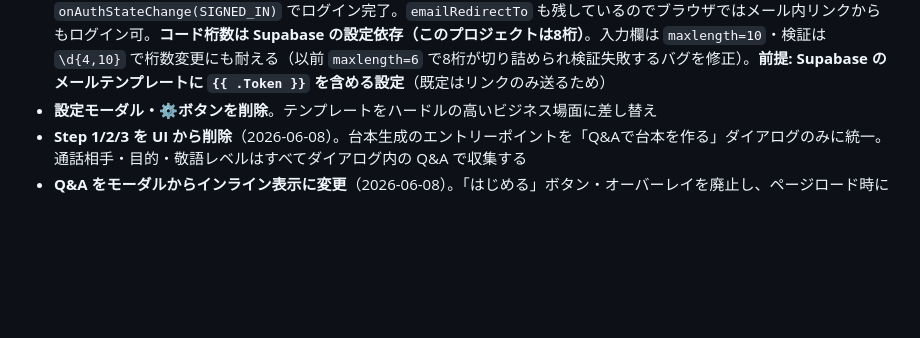
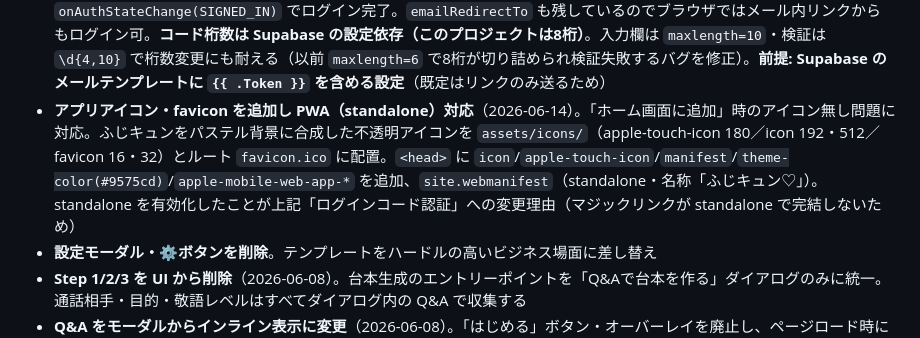
Before and after one commit to uchidakoichi/phoneCallSupport, a Markdown page: CLAUDE.md, the part around the change. GitHub-like rendering; blank space fills up the shorter version.

Commit message:
Update CLAUDE.md: add icons/PWA standalone to current-decisions section
Co-Authored-By: Claude Opus 4.8 (1M context) <noreply@anthropic.com>

```diff
--- a/CLAUDE.md
+++ b/CLAUDE.md
@@ -31,6 +31,7 @@
 - **AIは Groq のみ**（Gemini・OpenAI は廃止）。全リクエストはサーバープロキシ経由
 - **ユーザー入力 API キーはゼロ**。Groq・Hume・Supabase はすべて Vercel 環境変数で管理
 - **クラウド同期はログインコード認証**（2026-06-14 にマジックリンクから再変更）。理由: **ホーム画面アプリ（iOS standalone PWA）ではメール内リンクが必ず Safari 側で開き**、standalone とは別のストレージ領域のためアプリ内でセッションを受け取れない（マジックリンクは原理的に完結しない）。リダイレクト不要のコード入力なら standalone でも完結する。フロー: `signInWithOtp({email})` 送信 → メールのコードを入力 → `verifyOtp({email, token, type:'email'})` → `onAuthStateChange(SIGNED_IN)` でログイン完了。`emailRedirectTo` も残しているのでブラウザではメール内リンクからもログイン可。**コード桁数は Supabase の設定依存（このプロジェクトは8桁）**。入力欄は `maxlength=10`・検証は `\d{4,10}` で桁数変更にも耐える（以前 `maxlength=6` で8桁が切り詰められ検証失敗するバグを修正）。**前提: Supabase のメールテンプレートに `{{ .Token }}` を含める設定**（既定はリンクのみ送るため）
+- **アプリアイコン・favicon を追加し PWA（standalone）対応**（2026-06-14）。「ホーム画面に追加」時のアイコン無し問題に対応。ふじキュンをパステル背景に合成した不透明アイコンを `assets/icons/`（apple-touch-icon 180／icon 192・512／favicon 16・32）とルート `favicon.ico` に配置。`<head>` に `icon`/`apple-touch-icon`/`manifest`/`theme-color(#9575cd)`/`apple-mobile-web-app-*` を追加、`site.webmanifest`（standalone・名称「ふじキュン♡」）。standalone を有効化したことが上記「ログインコード認証」への変更理由（マジックリンクが standalone で完結しないため）
 - **設定モーダル・⚙️ボタンを削除**。テンプレートをハードルの高いビジネス場面に差し替え
 - **Step 1/2/3 を UI から削除**（2026-06-08）。台本生成のエントリーポイントを「Q&Aで台本を作る」ダイアログのみに統一。通話相手・目的・敬語レベルはすべてダイアログ内の Q&A で収集する
 - **Q&A をモーダルからインライン表示に変更**（2026-06-08）。「はじめる」ボタン・オーバーレイを廃止し、ページロード時に Q&A チャットが自動起動。台本生成後は即座にリセットされ次の台本作りを開始できる
```
